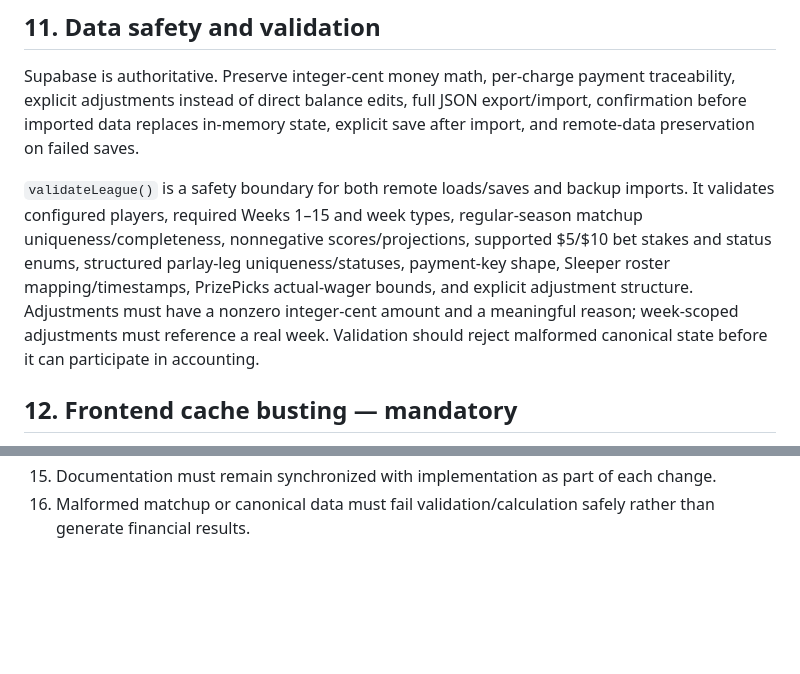
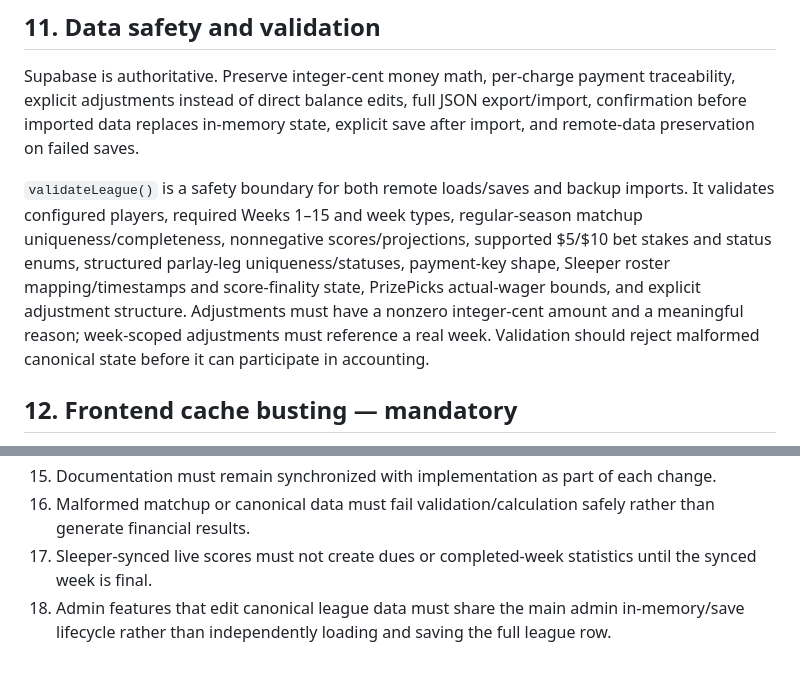
Before and after one commit to aduncan450/fantasy-tracker, a Markdown page: docs/SPEC.md, 2 parts joined by grey strips. Drawn GitHub-style; blank space fills up the shorter version.

```diff
--- a/docs/SPEC.md
+++ b/docs/SPEC.md
@@ -55,7 +57,7 @@ Mobile-first dark sports aesthetic, green accent, dense/readable cards, symmetri
 ## 11. Data safety and validation
 Supabase is authoritative. Preserve integer-cent money math, per-charge payment traceability, explicit adjustments instead of direct balance edits, full JSON export/import, confirmation before imported data replaces in-memory state, explicit save after import, and remote-data preservation on failed saves.
 
-`validateLeague()` is a safety boundary for both remote loads/saves and backup imports. It validates configured players, required Weeks 1–15 and week types, regular-season matchup uniqueness/completeness, nonnegative scores/projections, supported $5/$10 bet stakes and status enums, structured parlay-leg uniqueness/statuses, payment-key shape, Sleeper roster mapping/timestamps, PrizePicks actual-wager bounds, and explicit adjustment structure. Adjustments must have a nonzero integer-cent amount and a meaningful reason; week-scoped adjustments must reference a real week. Validation should reject malformed canonical state before it can participate in accounting.
+`validateLeague()` is a safety boundary for both remote loads/saves and backup imports. It validates configured players, required Weeks 1–15 and week types, regular-season matchup uniqueness/completeness, nonnegative scores/projections, supported $5/$10 bet stakes and status enums, structured parlay-leg uniqueness/statuses, payment-key shape, Sleeper roster mapping/timestamps and score-finality state, PrizePicks actual-wager bounds, and explicit adjustment structure. Adjustments must have a nonzero integer-cent amount and a meaningful reason; week-scoped adjustments must reference a real week. Validation should reject malformed canonical state before it can participate in accounting.
 
 ## 12. Frontend cache busting — mandatory
 GitHub Pages/mobile browsers can retain stale JS/CSS. Every frontend deployment must ensure changed assets and their dependency graph receive a new URL.
@@ -97,3 +99,5 @@ Every implementation change must include a documentation-impact check. Update th
 14. Frontend changes must invalidate every changed browser-cached asset, including transitive ES-module dependencies.
 15. Documentation must remain synchronized with implementation as part of each change.
 16. Malformed matchup or canonical data must fail validation/calculation safely rather than generate financial results.
+17. Sleeper-synced live scores must not create dues or completed-week statistics until the synced week is final.
+18. Admin features that edit canonical league data must share the main admin in-memory/save lifecycle rather than independently loading and saving the full league row.
```
Also changed, not shown: other parts of docs/SPEC.md (+7 -5 lines).
